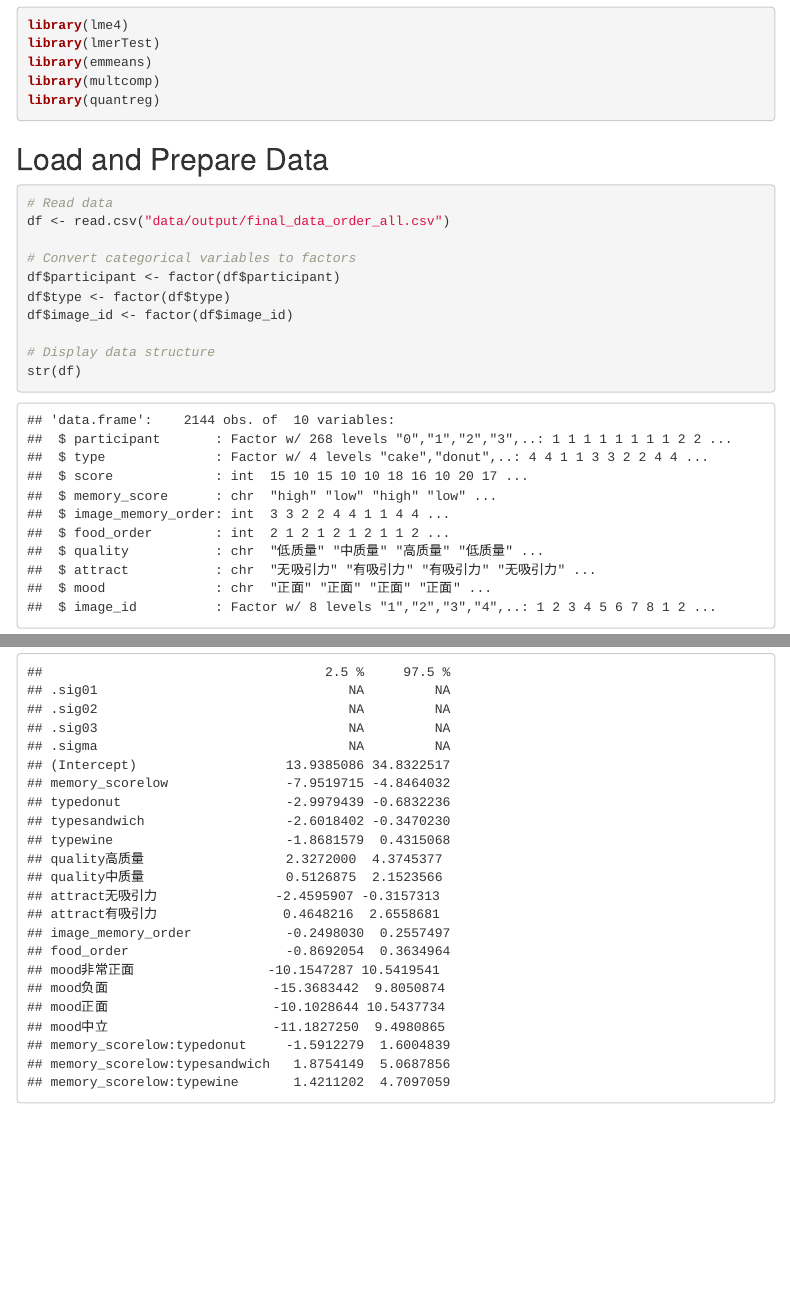
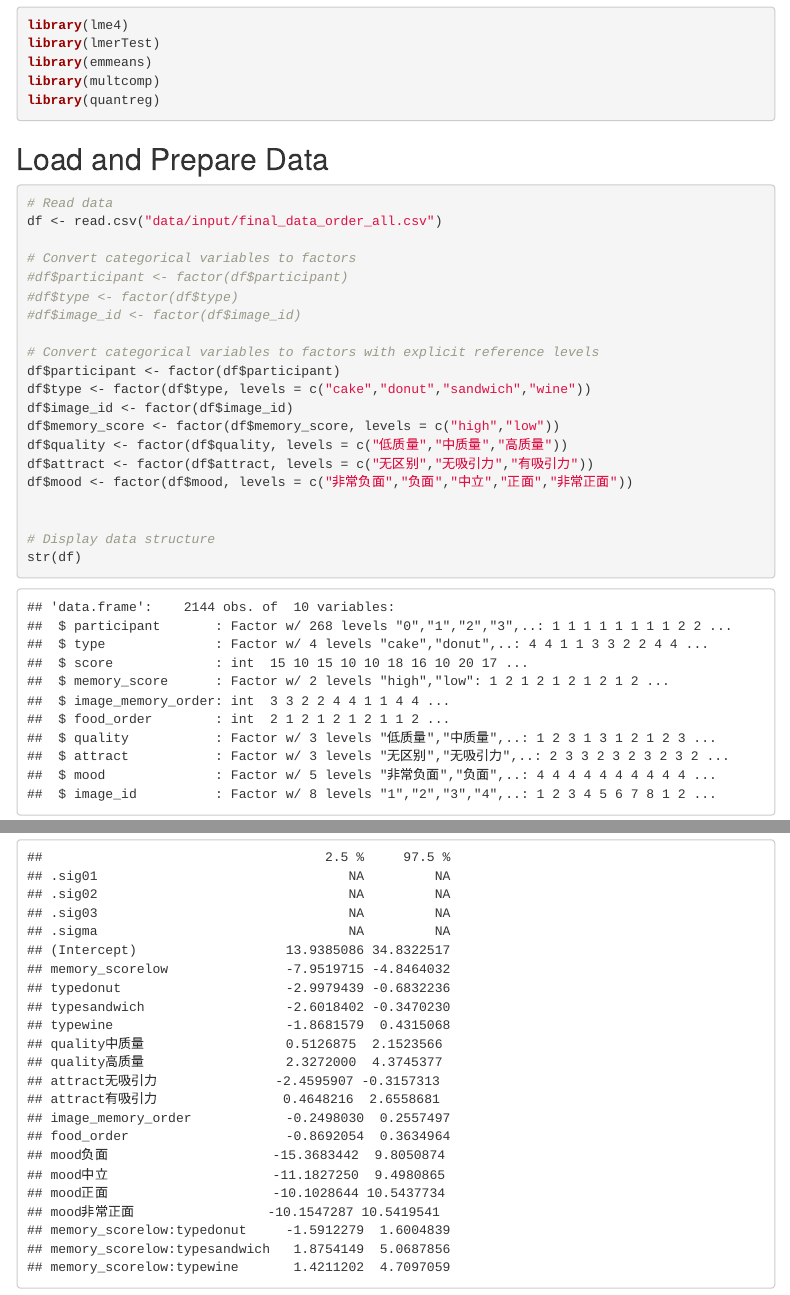
Before and after one commit to AdaXU09/economic-value-of-image-memorability, an R Markdown document (study3/model.Rmd): the page in a window 1100 px wide, from 310 px down, and a second part further down, joined at a grey line. The pictures show the output file study3/data/output/model.html that the author committed with the source, opened offline; menus at the side of the page are left out.

Commit message:
Lin's comment v2 13 Feb

```diff
--- a/study3/model.Rmd
+++ b/study3/model.Rmd
@@ -47,9 +47,19 @@
 df <- read.csv("data/input/final_data_order_all.csv")
 
 # Convert categorical variables to factors
+#df$participant <- factor(df$participant)
+#df$type <- factor(df$type)
+#df$image_id <- factor(df$image_id)
+
+# Convert categorical variables to factors with explicit reference levels
 df$participant <- factor(df$participant)
-df$type <- factor(df$type)
+df$type <- factor(df$type, levels = c("cake","donut","sandwich","wine"))
 df$image_id <- factor(df$image_id)
+df$memory_score <- factor(df$memory_score, levels = c("high","low"))
+df$quality <- factor(df$quality, levels = c("低质量","中质量","高质量"))
+df$attract <- factor(df$attract, levels = c("无区别","无吸引力","有吸引力"))
+df$mood <- factor(df$mood, levels = c("非常负面","负面","中立","正面","非常正面"))
+
 
 # Display data structure
 str(df)
```
Also changed, not shown: study1_2/readme.txt, study3/data/output/model.html, 5 other files.
